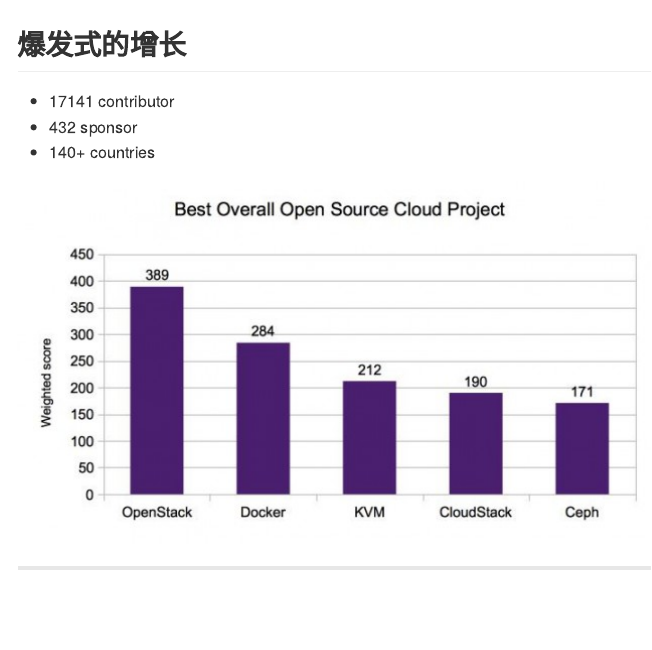
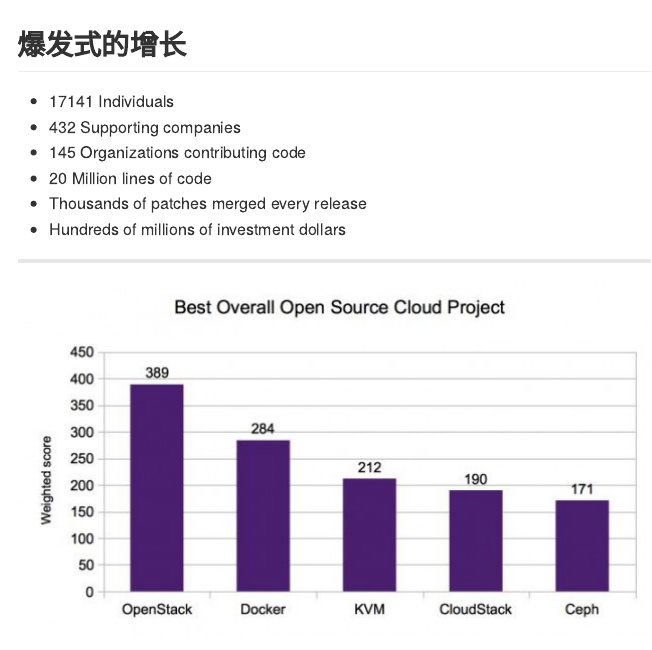
Before and after one commit to ZionPF/mydeck, an R Markdown document (index.Rmd): the page in a window 1100 px wide, from 3140 px down. The pictures show the output file index.md that the author committed with the source, drawn offline in the style of GitHub.

Commit message:
publishing deck

```diff
--- a/index.Rmd
+++ b/index.Rmd
@@ -91,9 +91,14 @@
 
 ## 爆发式的增长
 
-- 17141 contributor
-- 432 sponsor
-- 140+ countries
+- 17141 Individuals
+- 432 Supporting companies
+- 145 Organizations contributing code
+- 20 Million lines of code
+- Thousands of patches merged every release
+- Hundreds of millions of investment dollars
+
+***
 
 ![pop](most-popular.jpg)
 
```
Also changed, not shown: index.html, index.md.
